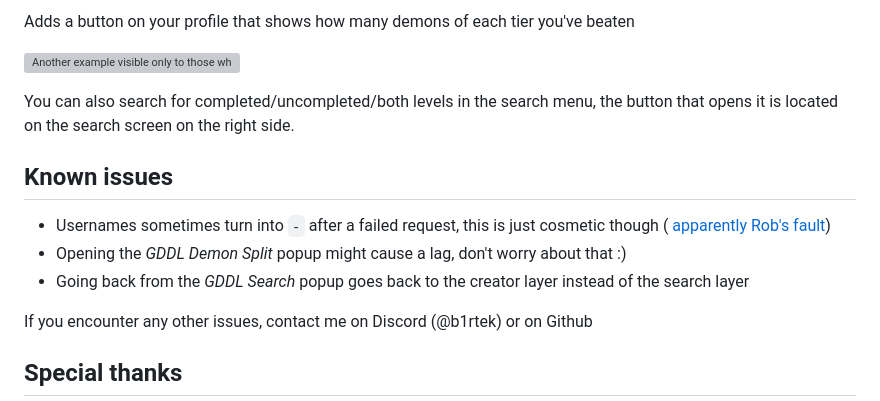
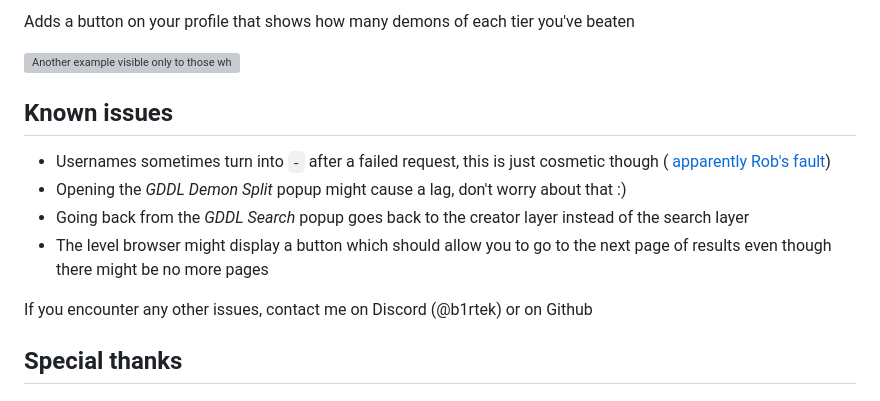
Before and after one commit to B1rtek/Geode-GDDLIntegration, a Markdown page: about.md, the part around one of its changes. Drawn GitHub-style; grey boxes are pictures that could not be loaded.

```diff
--- a/about.md
+++ b/about.md
@@ -11,8 +15,6 @@ The button can be moved to the level name (there's a setting for that)
 Adds a button on your profile that shows how many demons of each tier you've beaten
 
 ![Another example visible only to those who downloaded this mod](b1rtek.gddlintegration/split.png)
-
-You can also search for completed/uncompleted/both levels in the search menu, the button that opens it is located on the search screen on the right side.
 
 ## Known issues
 
@@ -20,6 +22,7 @@ You can also search for completed/uncompleted/both levels in the search menu, th
   [apparently Rob's fault](https://github.com/geode-sdk/indexer/issues/557#issuecomment-1913375319))
 - Opening the *GDDL Demon Split* popup <co>might</c> cause a lag, don't worry about that :)
 - Going back from the *GDDL Search* popup goes back to the creator layer instead of the search layer
+- The level browser might display a button which should allow you to go to the next page of results even though there might be no more pages
 
 If you encounter any other issues, contact me on Discord (<cb>@b1rtek</c>) or on Github
 
```
Also changed, not shown: other parts of about.md (+6 -2 lines), README.md (+7 -4 lines), changelog.md (+6 -0 lines), resources/search.png (added).
